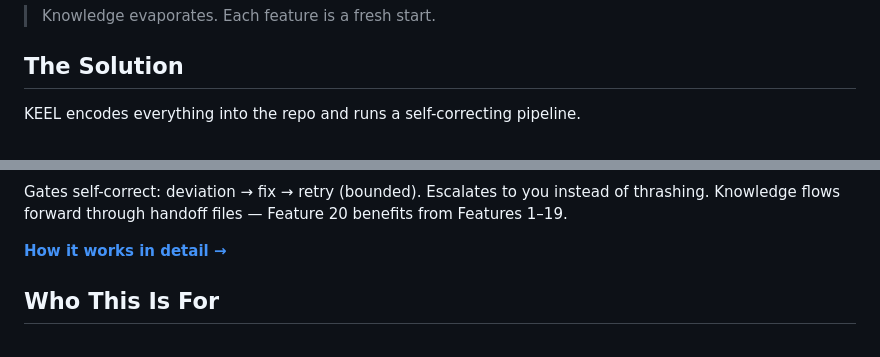
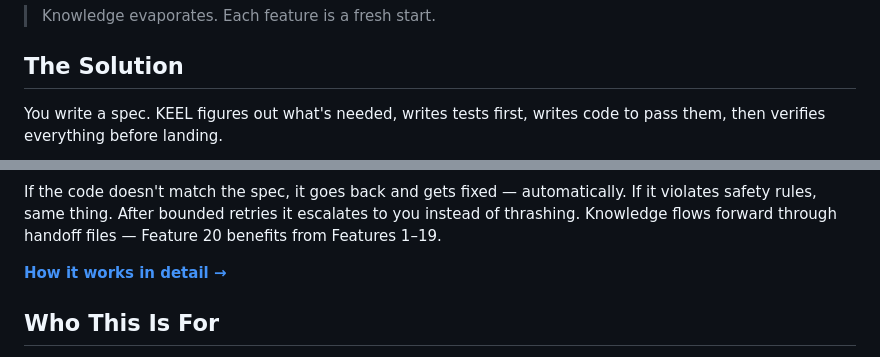
Before and after one commit to TejGandham/keel, a Markdown page: README.md, 2 parts joined by grey strips. Drawn GitHub-style.

````diff
--- a/README.md
+++ b/README.md
@@ -19,6 +19,6 @@ graph LR
 
 ## The Solution
 
-KEEL encodes everything into the repo and runs a self-correcting pipeline.
+You write a spec. KEEL figures out what's needed, writes tests first, writes code to pass them, then verifies everything before landing.
 
 ```mermaid
@@ -52,6 +46,6 @@ graph LR
 ```
 
-Gates self-correct: deviation → fix → retry (bounded). Escalates to you instead of thrashing. Knowledge flows forward through handoff files — Feature 20 benefits from Features 1–19.
+If the code doesn't match the spec, it goes back and gets fixed — automatically. If it violates safety rules, same thing. After bounded retries it escalates to you instead of thrashing. Knowledge flows forward through handoff files — Feature 20 benefits from Features 1–19.
 
 **[How it works in detail →](docs/HOW-IT-WORKS.md)**
 
````
Also changed, not shown: other parts of README.md (+19 -25 lines).
